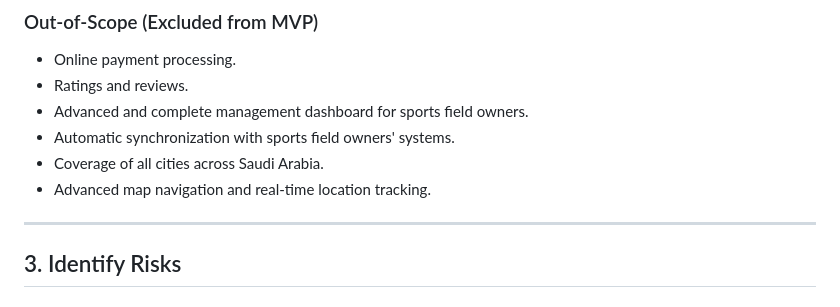
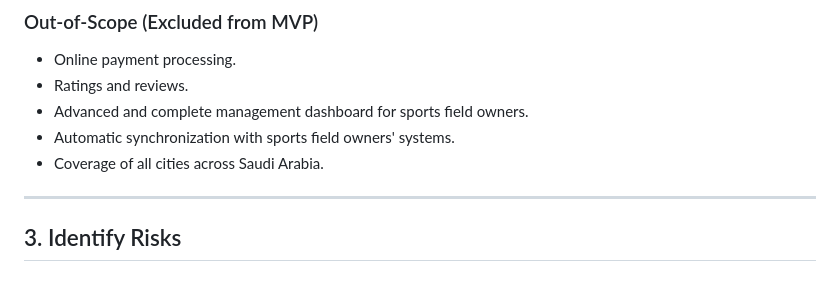
Before and after one commit to RahafN1/Portfolio-Project, a Markdown page: Stage2/README.md, the part around the change. Rendered like a GitHub page.

Commit message:
Remove map navigation and location tracking feature
Removed the feature of advanced map navigation and real-time location tracking from the README.

```diff
--- a/Stage2/README.md
+++ b/Stage2/README.md
@@ -73,7 +73,6 @@ The MVP focuses on simplifying the process of searching for and booking sports f
 * Advanced and complete management dashboard for sports field owners.
 * Automatic synchronization with sports field owners' systems.
 * Coverage of all cities across Saudi Arabia.
-* Advanced map navigation and real-time location tracking.
 
 ---
 
```
